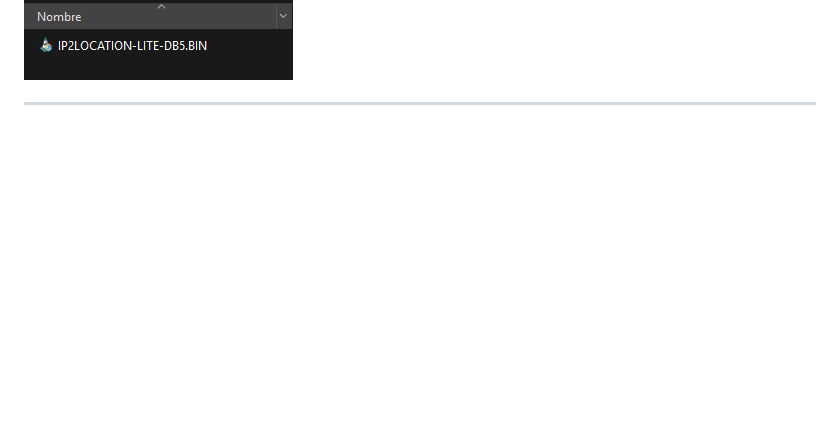
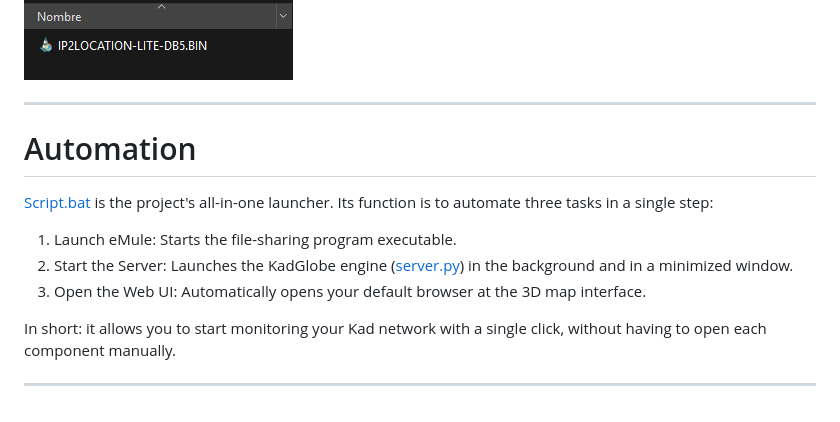
Before and after one commit to floatingbit23/KadGlobe, a Markdown page: README.md, the part around the change. GitHub-like rendering; blank space fills up the shorter version.

Commit message:
Document automation process in README
Added section on automation and Script.bat functionality.

```diff
--- a/README.md
+++ b/README.md
@@ -158,3 +158,15 @@ Para que KadGlobe funcione correctamente, debes configurar los siguientes puntos
 ![alt text](images/database.png)
 
 ---
+
+# Automation
+
+[Script.bat](https://github.com/floatingbit23/KadGlobe/blob/main/Script.bat) is the project's all-in-one launcher. Its function is to automate three tasks in a single step:
+
+1. Launch eMule: Starts the file-sharing program executable.
+2. Start the Server: Launches the KadGlobe engine ([server.py](https://github.com/floatingbit23/KadGlobe/blob/main/server.py)) in the background and in a minimized window.
+3. Open the Web UI: Automatically opens your default browser at the 3D map interface.
+
+In short: it allows you to start monitoring your Kad network with a single click, without having to open each component manually.
+
+--------
```
